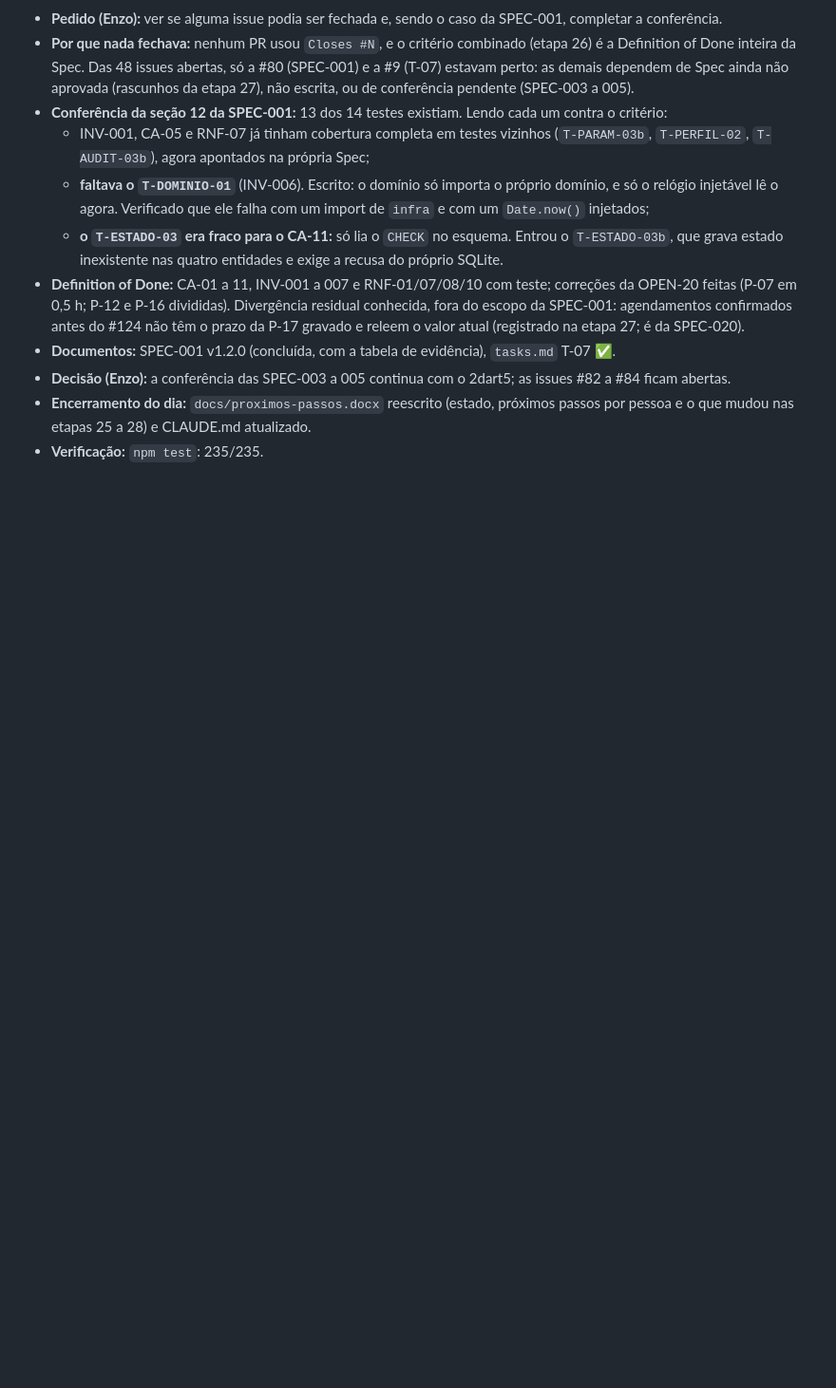
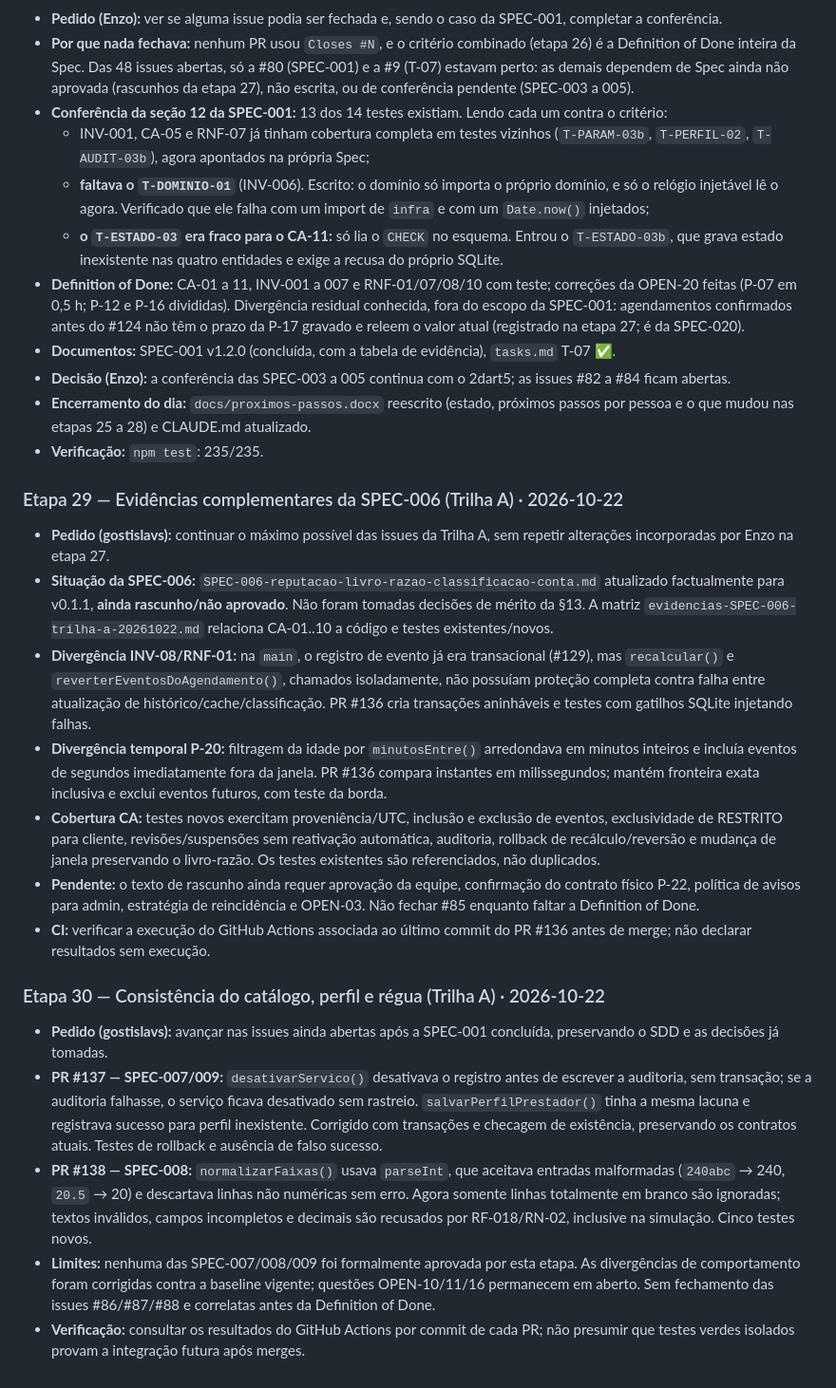
Before and after one commit to 1Noriyuki/Encaixe, a Markdown page: docs/specs/registro-sdd.md, the part around the change. Shown at 95% size. Drawn GitHub-style; blank space fills up the shorter version.

Commit message:
docs(sdd): integrar etapas 29 e 30 na trilha consolidada

```diff
--- a/docs/specs/registro-sdd.md
+++ b/docs/specs/registro-sdd.md
@@ -601,3 +601,21 @@
 - **Decisão (Enzo):** a conferência das SPEC-003 a 005 continua com o 2dart5; as issues #82 a #84 ficam abertas.
 - **Encerramento do dia:** `docs/proximos-passos.docx` reescrito (estado, próximos passos por pessoa e o que mudou nas etapas 25 a 28) e CLAUDE.md atualizado.
 - **Verificação:** `npm test`: 235/235.
+
+### Etapa 29 — Evidências complementares da SPEC-006 (Trilha A) · 2026-10-22
+
+- **Pedido (gostislavs):** continuar o máximo possível das issues da Trilha A, sem repetir alterações incorporadas por Enzo na etapa 27.
+- **Situação da SPEC-006:** `SPEC-006-reputacao-livro-razao-classificacao-conta.md` atualizado factualmente para v0.1.1, **ainda rascunho/não aprovado**. Não foram tomadas decisões de mérito da §13. A matriz `evidencias-SPEC-006-trilha-a-20261022.md` relaciona CA-01..10 a código e testes existentes/novos.
+- **Divergência INV-08/RNF-01:** na `main`, o registro de evento já era transacional (#129), mas `recalcular()` e `reverterEventosDoAgendamento()`, chamados isoladamente, não possuíam proteção completa contra falha entre atualização de histórico/cache/classificação. PR #136 cria transações aninháveis e testes com gatilhos SQLite injetando falhas.
+- **Divergência temporal P-20:** filtragem da idade por `minutosEntre()` arredondava em minutos inteiros e incluía eventos de segundos imediatamente fora da janela. PR #136 compara instantes em milissegundos; mantém fronteira exata inclusiva e exclui eventos futuros, com teste da borda.
+- **Cobertura CA:** testes novos exercitam proveniência/UTC, inclusão e exclusão de eventos, exclusividade de RESTRITO para cliente, revisões/suspensões sem reativação automática, auditoria, rollback de recálculo/reversão e mudança de janela preservando o livro-razão. Os testes existentes são referenciados, não duplicados.
+- **Pendente:** o texto de rascunho ainda requer aprovação da equipe, confirmação do contrato físico P-22, política de avisos para admin, estratégia de reincidência e OPEN-03. Não fechar #85 enquanto faltar a Definition of Done.
+- **CI:** verificar a execução do GitHub Actions associada ao último commit do PR #136 antes de merge; não declarar resultados sem execução.
+
+### Etapa 30 — Consistência do catálogo, perfil e régua (Trilha A) · 2026-10-22
+
+- **Pedido (gostislavs):** avançar nas issues ainda abertas após a SPEC-001 concluída, preservando o SDD e as decisões já tomadas.
+- **PR #137 — SPEC-007/009:** `desativarServico()` desativava o registro antes de escrever a auditoria, sem transação; se a auditoria falhasse, o serviço ficava desativado sem rastreio. `salvarPerfilPrestador()` tinha a mesma lacuna e registrava sucesso para perfil inexistente. Corrigido com transações e checagem de existência, preservando os contratos atuais. Testes de rollback e ausência de falso sucesso.
+- **PR #138 — SPEC-008:** `normalizarFaixas()` usava `parseInt`, que aceitava entradas malformadas (`240abc` → 240, `20.5` → 20) e descartava linhas não numéricas sem erro. Agora somente linhas totalmente em branco são ignoradas; textos inválidos, campos incompletos e decimais são recusados por RF-018/RN-02, inclusive na simulação. Cinco testes novos.
+- **Limites:** nenhuma das SPEC-007/008/009 foi formalmente aprovada por esta etapa. As divergências de comportamento foram corrigidas contra a baseline vigente; questões OPEN-10/11/16 permanecem em aberto. Sem fechamento das issues #86/#87/#88 e correlatas antes da Definition of Done.
+- **Verificação:** consultar os resultados do GitHub Actions por commit de cada PR; não presumir que testes verdes isolados provam a integração futura após merges.
```
